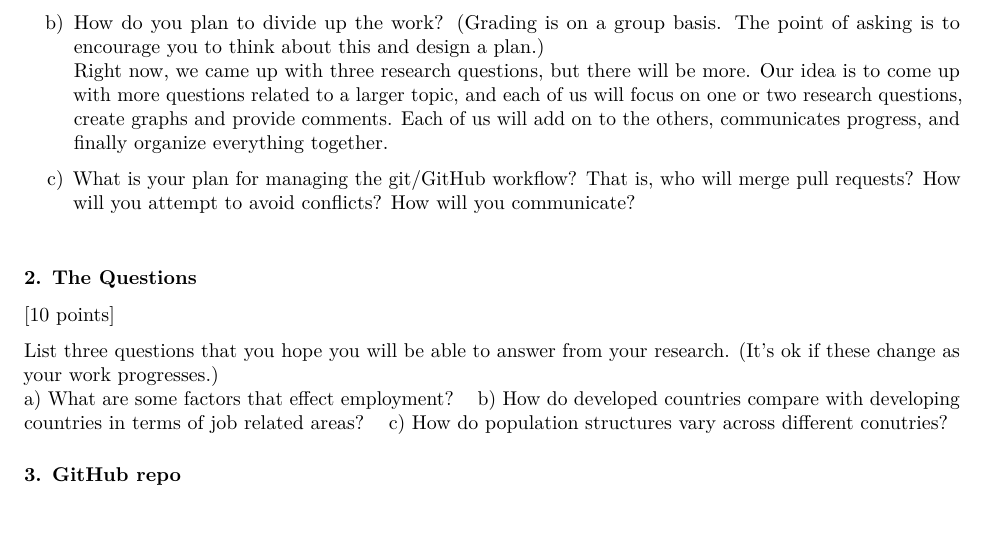
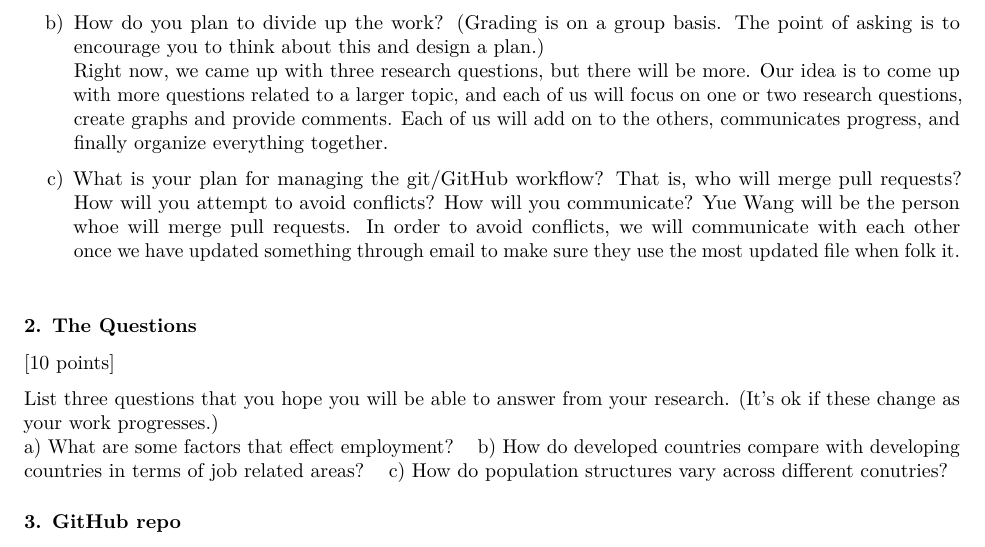
Before and after one commit to SUN82564/5702FinalProject, an R Markdown document (PSet4.Rmd): part of page 1 of 5, cut so that both start at the same text, the shorter picture padded with empty space. Rendered offline with R 4.5, knitr and Pandoc, then LaTeX, with nearby package versions; some code elsewhere in the file could not run offline.

Commit message:
Update PSet4.Rmd

```diff
--- a/PSet4.Rmd
+++ b/PSet4.Rmd
@@ -24,7 +24,7 @@ b) How do you plan to divide up the work? (Grading is on a group basis. The poin
   Right now, we came up with three research questions, but there will be more. Our idea is to come up with more questions related to a larger topic, and each of us will focus on one or two research questions, create graphs and provide comments. Each of us will add on to the others, communicates progress, and finally organize everything together.
 
 c) What is your plan for managing the git/GitHub workflow? That is, who will merge pull requests? How will you attempt to avoid conflicts? How will you communicate?
-\
+Yue Wang will be the person whoe will merge pull requests. In  order to avoid conflicts, we will communicate with each other once we have updated something through email to make sure they use the most updated file when folk it.\
 
 ### 2. The Questions
 
```
